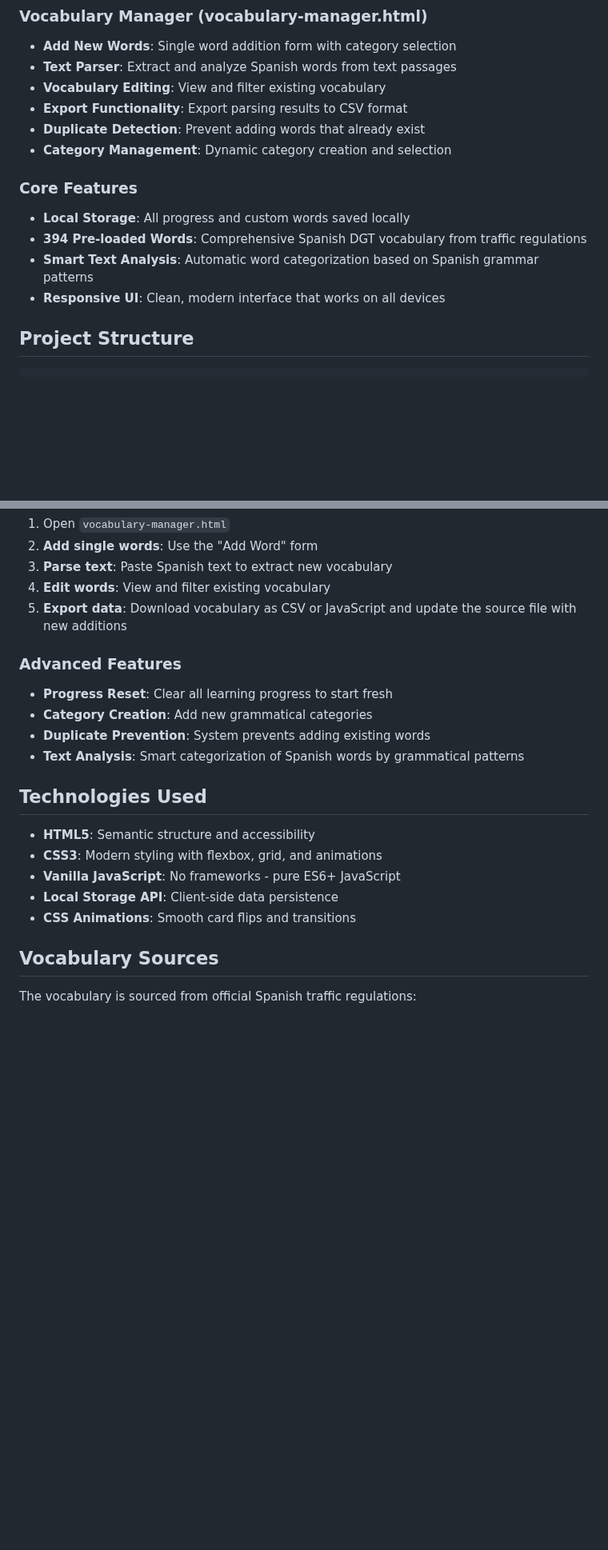
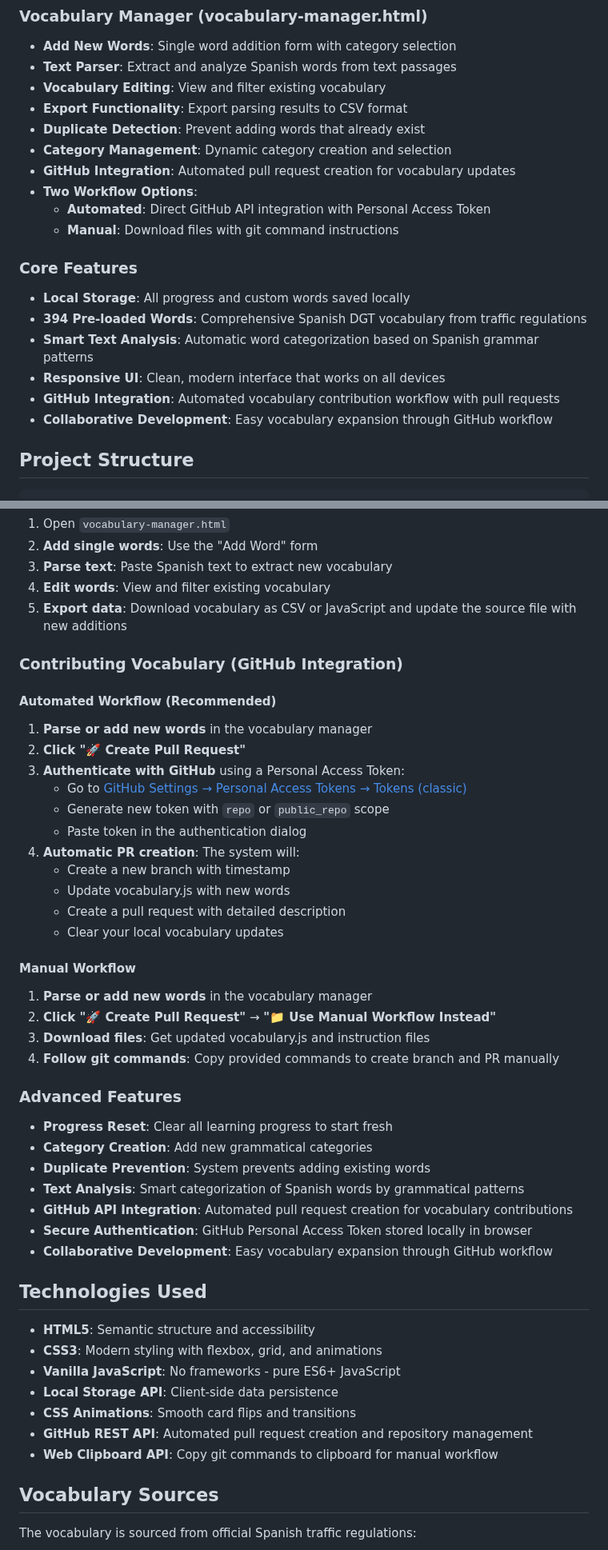
Before and after one commit to anton-g-kulikov/dgt-vocab, a Markdown page: README.md, 2 parts joined by grey strips. Shown at 80% size. Rendered like a GitHub page; blank space fills up the shorter version.

Commit message:
feat: Update README to enhance GitHub integration instructions and clarify workflows

```diff
--- a/README.md
+++ b/README.md
@@ -23,6 +25,10 @@ An interactive web application designed to help users study Spanish vocabulary f
 - **Export Functionality**: Export parsing results to CSV format
 - **Duplicate Detection**: Prevent adding words that already exist
 - **Category Management**: Dynamic category creation and selection
+- **GitHub Integration**: Automated pull request creation for vocabulary updates
+- **Two Workflow Options**:
+  - **Automated**: Direct GitHub API integration with Personal Access Token
+  - **Manual**: Download files with git command instructions
 
 ### Core Features
 
@@ -30,6 +36,8 @@ An interactive web application designed to help users study Spanish vocabulary f
 - **394 Pre-loaded Words**: Comprehensive Spanish DGT vocabulary from traffic regulations
 - **Smart Text Analysis**: Automatic word categorization based on Spanish grammar patterns
 - **Responsive UI**: Clean, modern interface that works on all devices
+- **GitHub Integration**: Automated vocabulary contribution workflow with pull requests
+- **Collaborative Development**: Easy vocabulary expansion through GitHub workflow
 
 ## Project Structure
 
@@ -95,12 +107,38 @@ An interactive web application designed to help users study Spanish vocabulary f
 4. **Edit words**: View and filter existing vocabulary
 5. **Export data**: Download vocabulary as CSV or JavaScript and update the source file with new additions
 
+### Contributing Vocabulary (GitHub Integration)
+
+#### Automated Workflow (Recommended)
+
+1. **Parse or add new words** in the vocabulary manager
+2. **Click "🚀 Create Pull Request"**
+3. **Authenticate with GitHub** using a Personal Access Token:
+   - Go to [GitHub Settings → Personal Access Tokens → Tokens (classic)](https://github.com/settings/tokens)
+   - Generate new token with `repo` or `public_repo` scope
+   - Paste token in the authentication dialog
+4. **Automatic PR creation**: The system will:
+   - Create a new branch with timestamp
+   - Update vocabulary.js with new words
+   - Create a pull request with detailed description
+   - Clear your local vocabulary updates
+
+#### Manual Workflow
+
+1. **Parse or add new words** in the vocabulary manager
+2. **Click "🚀 Create Pull Request"** → **"📁 Use Manual Workflow Instead"**
+3. **Download files**: Get updated vocabulary.js and instruction files
+4. **Follow git commands**: Copy provided commands to create branch and PR manually
+
 ### Advanced Features
 
 - **Progress Reset**: Clear all learning progress to start fresh
 - **Category Creation**: Add new grammatical categories
 - **Duplicate Prevention**: System prevents adding existing words
 - **Text Analysis**: Smart categorization of Spanish words by grammatical patterns
+- **GitHub API Integration**: Automated pull request creation for vocabulary contributions
+- **Secure Authentication**: GitHub Personal Access Token stored locally in browser
+- **Collaborative Development**: Easy vocabulary expansion through GitHub workflow
 
 ## Technologies Used
 
@@ -109,6 +147,8 @@ An interactive web application designed to help users study Spanish vocabulary f
 - **Vanilla JavaScript**: No frameworks - pure ES6+ JavaScript
 - **Local Storage API**: Client-side data persistence
 - **CSS Animations**: Smooth card flips and transitions
+- **GitHub REST API**: Automated pull request creation and repository management
+- **Web Clipboard API**: Copy git commands to clipboard for manual workflow
 
 ## Vocabulary Sources
 
```
Also changed, not shown: other parts of README.md (+31 -2 lines).
